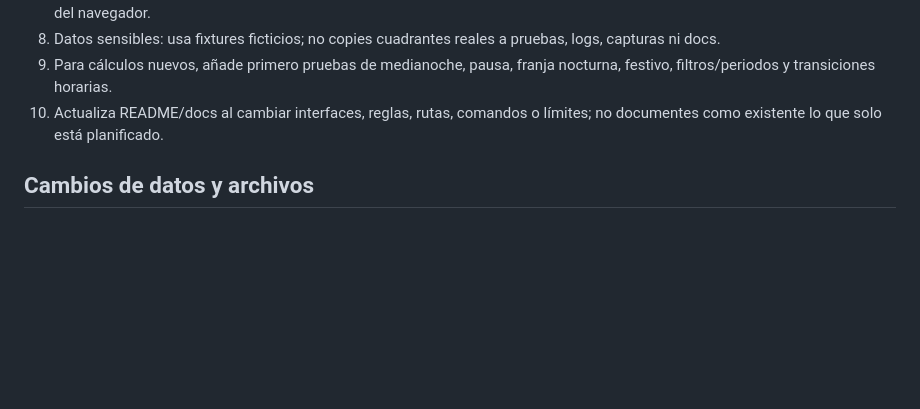
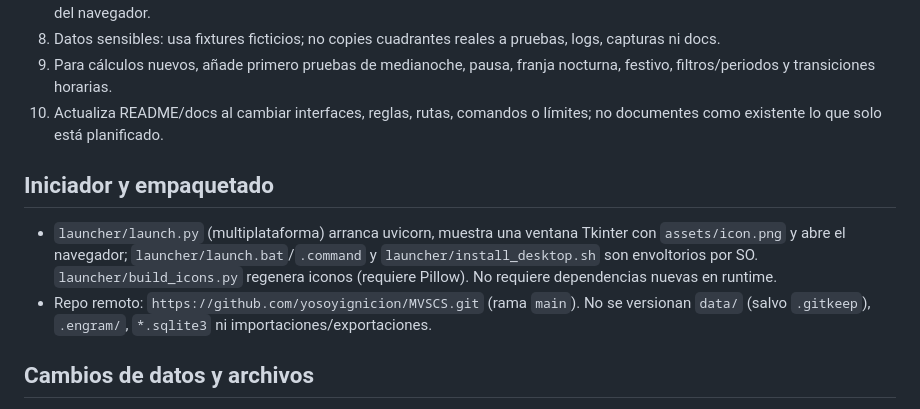
Before and after one commit to yosoyignicion/MVSCS, a Markdown page: AGENTS.md, the part around the change. Rendered like a GitHub page; blank space fills up the shorter version.

Commit message:
docs: documentar duplicados, iniciador y festival sources

```diff
--- a/AGENTS.md
+++ b/AGENTS.md
@@ -64,6 +64,11 @@ FastAPI se crea con `docs_url=None, redoc_url=None`: **no hay `/docs` ni `/redoc
 9. Para cálculos nuevos, añade primero pruebas de medianoche, pausa, franja nocturna, festivo, filtros/periodos y transiciones horarias.
 10. Actualiza README/docs al cambiar interfaces, reglas, rutas, comandos o límites; no documentes como existente lo que solo está planificado.
 
+## Iniciador y empaquetado
+
+- `launcher/launch.py` (multiplataforma) arranca uvicorn, muestra una ventana Tkinter con `assets/icon.png` y abre el navegador; `launcher/launch.bat`/`.command` y `launcher/install_desktop.sh` son envoltorios por SO. `launcher/build_icons.py` regenera iconos (requiere Pillow). No requiere dependencias nuevas en runtime.
+- Repo remoto: `https://github.com/yosoyignicion/MVSCS.git` (rama `main`). No se versionan `data/` (salvo `.gitkeep`), `.engram/`, `*.sqlite3` ni importaciones/exportaciones.
+
 ## Cambios de datos y archivos
 
 - Para probar usa base temporal bajo pytest o `SHIFTS_DB_PATH`; nunca la base local.
```
Also changed, not shown: docs/arquitectura.md (+1 -0 lines), docs/importacion.md (+1 -1 lines).
